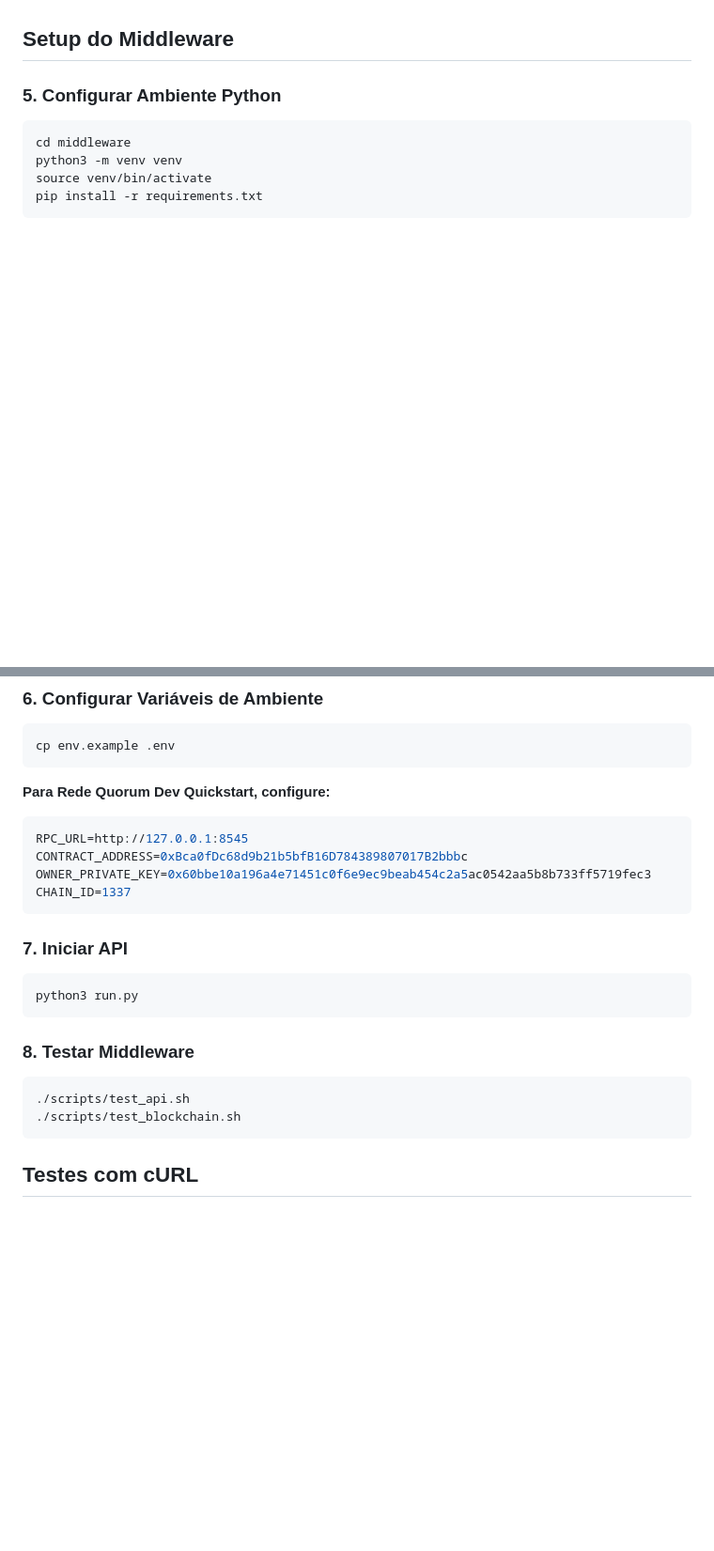
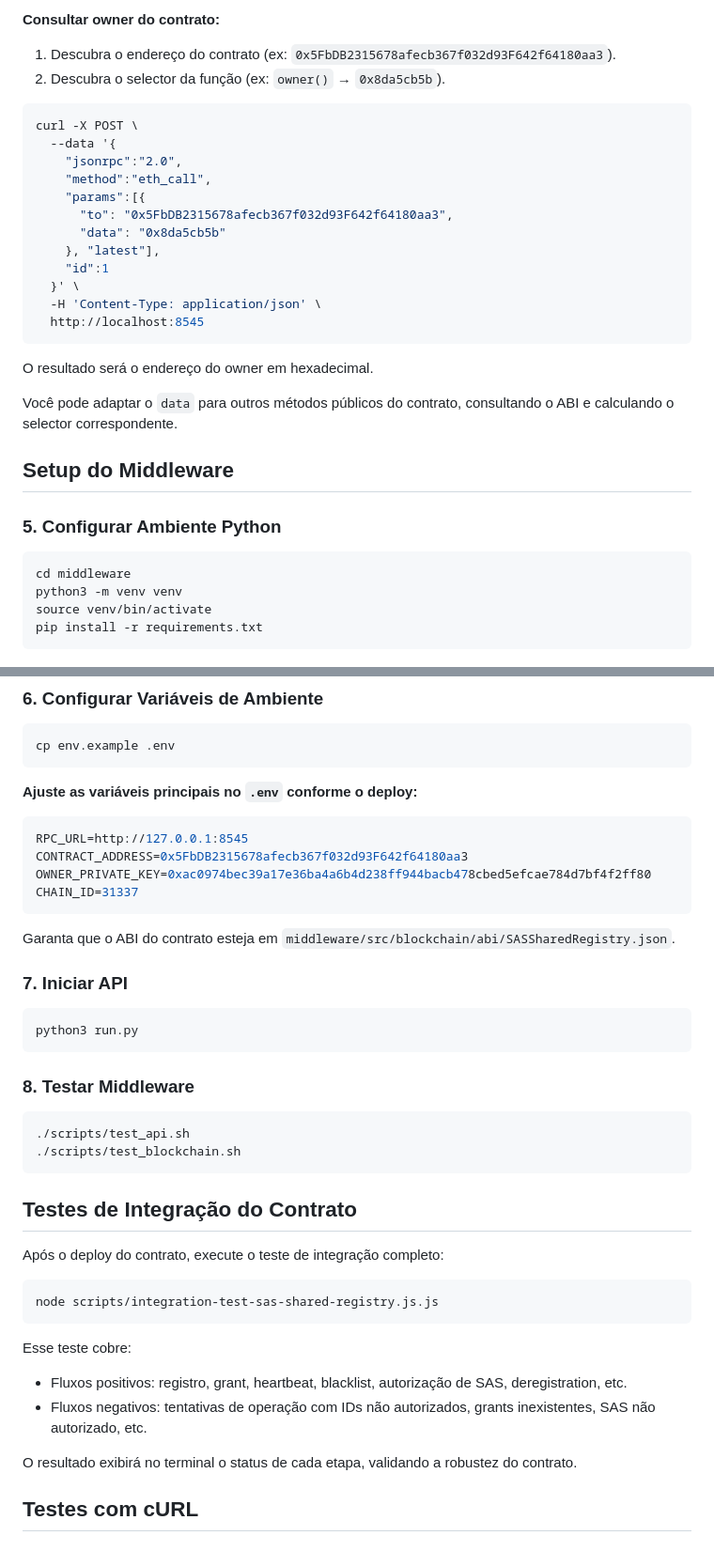
Before and after one commit to alanveloso/SAS-Blockchain-Registry, a Markdown page: README.md, 2 parts joined by grey strips. Shown at 94% size. GitHub-like rendering; blank space fills up the shorter version.

````diff
--- a/README.md
+++ b/README.md
@@ -113,3 +131,26 @@ node scripts/deploy-sas-shared-registry-quorum.js
+**Consultar owner do contrato:**
+
+1. Descubra o endereço do contrato (ex: `0x5FbDB2315678afecb367f032d93F642f64180aa3`).
+2. Descubra o selector da função (ex: `owner()` → `0x8da5cb5b`).
+
+```bash
+curl -X POST \
+  --data '{
+    "jsonrpc":"2.0",
+    "method":"eth_call",
+    "params":[{
+      "to": "0x5FbDB2315678afecb367f032d93F642f64180aa3",
+      "data": "0x8da5cb5b"
+    }, "latest"],
+    "id":1
+  }' \
+  -H 'Content-Type: application/json' \
+  http://localhost:8545
+```
+
+O resultado será o endereço do owner em hexadecimal.
+
+Você pode adaptar o `data` para outros métodos públicos do contrato, consultando o ABI e calculando o selector correspondente.
 
 ## Setup do Middleware
 
@@ -126,13 +167,15 @@ pip install -r requirements.txt
 cp env.example .env
 ```
 
-**Para Rede Quorum Dev Quickstart, configure:**
+**Ajuste as variáveis principais no `.env` conforme o deploy:**
 ```env
 RPC_URL=http://127.0.0.1:8545
-CONTRACT_ADDRESS=0xBca0fDc68d9b21b5bfB16D784389807017B2bbbc
-OWNER_PRIVATE_KEY=0x60bbe10a196a4e71451c0f6e9ec9beab454c2a5ac0542aa5b8b733ff5719fec3
-CHAIN_ID=1337
+CONTRACT_ADDRESS=0x5FbDB2315678afecb367f032d93F642f64180aa3
+OWNER_PRIVATE_KEY=0xac0974bec39a17e36ba4a6b4d238ff944bacb478cbed5efcae784d7bf4f2ff80
+CHAIN_ID=31337
 ```
+
+Garanta que o ABI do contrato esteja em `middleware/src/blockchain/abi/SASSharedRegistry.json`.
 
 ### 7. Iniciar API
 ```bash
@@ -144,6 +187,20 @@ python3 run.py
 ./scripts/test_api.sh
 ./scripts/test_blockchain.sh
 ```
+
+## Testes de Integração do Contrato
+
+Após o deploy do contrato, execute o teste de integração completo:
+
+```bash
+node scripts/integration-test-sas-shared-registry.js.js
+```
+
+Esse teste cobre:
+- Fluxos positivos: registro, grant, heartbeat, blacklist, autorização de SAS, deregistration, etc.
+- Fluxos negativos: tentativas de operação com IDs não autorizados, grants inexistentes, SAS não autorizado, etc.
+
+O resultado exibirá no terminal o status de cada etapa, validando a robustez do contrato.
 
 ## Testes com cURL
 
````
Also changed, not shown: other parts of README.md (+59 -68 lines).
